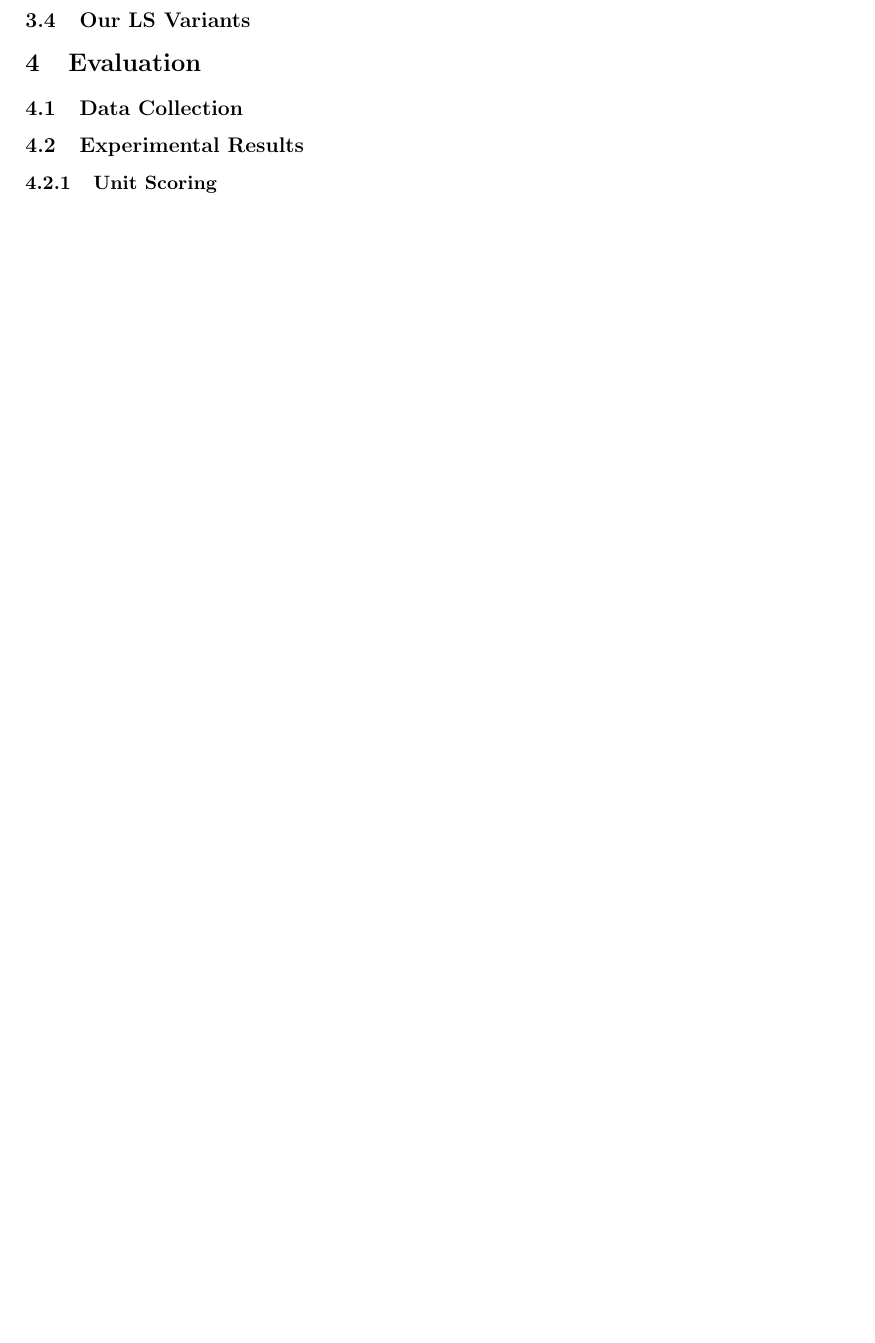
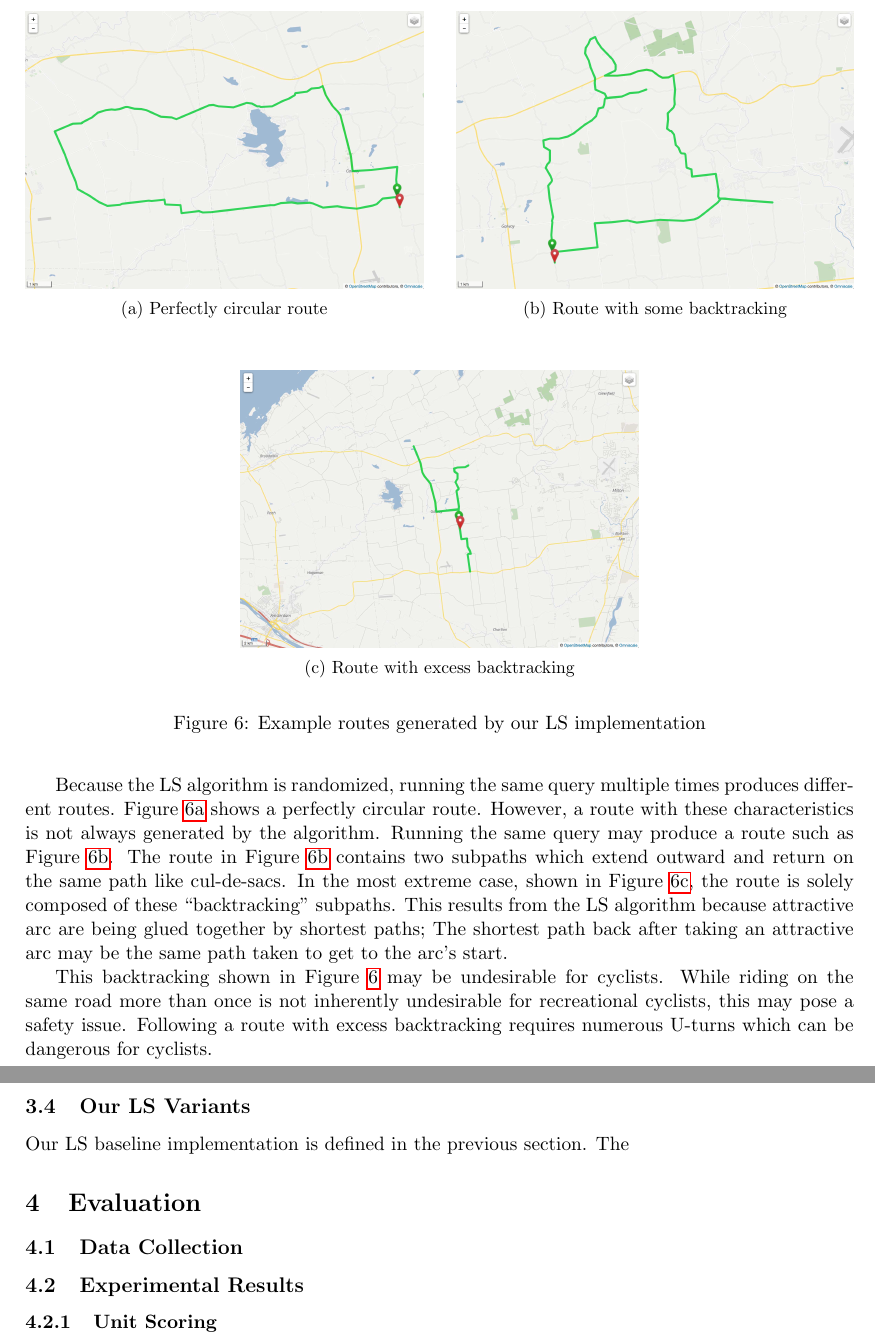
Before and after one commit to Plastix/pieper-thesis, a LaTeX thesis (pieper_thesis.tex): part of page 16 of 17 before the commit and two parts of pages 16 and 17 of 18 after it, the two joined at a grey line, cut at the place of the change, the shorter picture padded with empty space. Compiled offline with pdfLaTeX.

Commit message:
Finish up section on LS baseline implementation

```diff
--- a/pieper_thesis.tex
+++ b/pieper_thesis.tex
@@ -14,6 +14,8 @@
 \usepackage[ruled, vlined, linesnumbered]{algorithm2e}
 \usepackage{placeins}
 \usepackage{hyperref}
+\usepackage{caption}
+\usepackage{subcaption}
 
 % Theorem and Math macros borrowed from
 % CS Professor Matt Anderson
@@ -540,8 +542,37 @@ Implicitly defined in the LS algorithm is an object which represents the solutio
 
 Our Candidate Arc Set (CAS) computation also differs in the way we spatially fetch arcs. We do not use a grid index and fetch all arcs whose grids overlap with the pruning ellipse.  Instead, we perform a breath first search starting at our start node only continuing our search outward if a given road is inside of our pruning ellipse. When the search returns, we have a list of all arcs that are contained solely inside of the pruning ellipse. We compute CAS feasibility of these arcs using the same contraction hierarchy shortest path algorithm used to calculate blank path segments. Our scores and costs are identical to those used in our VVA implementation.
 
+Because the LS algorithm is randomized, running the same query multiple times produces different routes. Figure \ref{fig:ls-route1} shows a perfectly circular route. However, a route with these characteristics is not always generated by the algorithm. Running the same query may produce a route such as Figure \ref{fig:ls-route2}. The route in Figure \ref{fig:ls-route2} contains two subpaths which extend outward and return on the same path like cul-de-sacs. In the most extreme case, shown in Figure \ref{fig:ls-route3}, the route is solely composed of these ``backtracking" subpaths. This results from the LS algorithm because attractive arc are being glued together by shortest paths; The shortest path back after taking an attractive arc may be the same path taken to get to the arc's start.
+
+This backtracking shown in Figure \ref{fig:ls-routes} may be undesirable for cyclists. While riding on the same road more than once is not inherently undesirable for recreational cyclists, this may pose a safety issue. Following a route with excess backtracking requires numerous U-turns which can be dangerous for cyclists.
+
+\begin{figure}
+\begin{subfigure}{.48\linewidth}
+\centering
+\includegraphics[width=\textwidth]{figs/ls-route1}
+\caption{Perfectly circular route}
+\label{fig:ls-route1}
+\end{subfigure}%
+\hfill
+\begin{subfigure}{.48\linewidth}
+\centering
+\includegraphics[width=\textwidth]{figs/ls-route2}
+\caption{Route with some backtracking}
+\label{fig:ls-route2}
+\end{subfigure}\\[1ex]
+\begin{center}
+\begin{subfigure}{0.48\linewidth}
+\includegraphics[width=\textwidth]{figs/ls-route3}
+\caption{Route with excess backtracking}
+\label{fig:ls-route3}
+\end{subfigure}
+\end{center}
+\caption{Example routes generated by our LS implementation}
+\label{fig:ls-routes}
+\end{figure}
+
 \subsection{Our LS Variants}
-
+Our LS baseline implementation is defined in the previous section. The
 
 \section{Evaluation}
 
```
Also changed, not shown: figs/ls-route1.png (added), figs/ls-route2.png (added), figs/ls-route3.png (added), pieper_thesis.tex (2 more changed lines).
